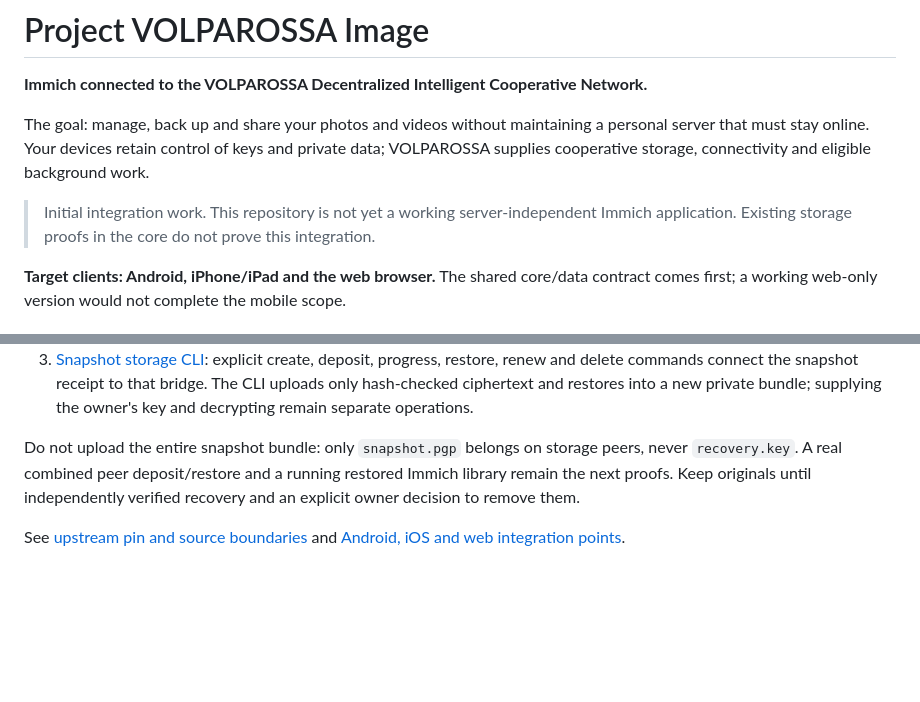
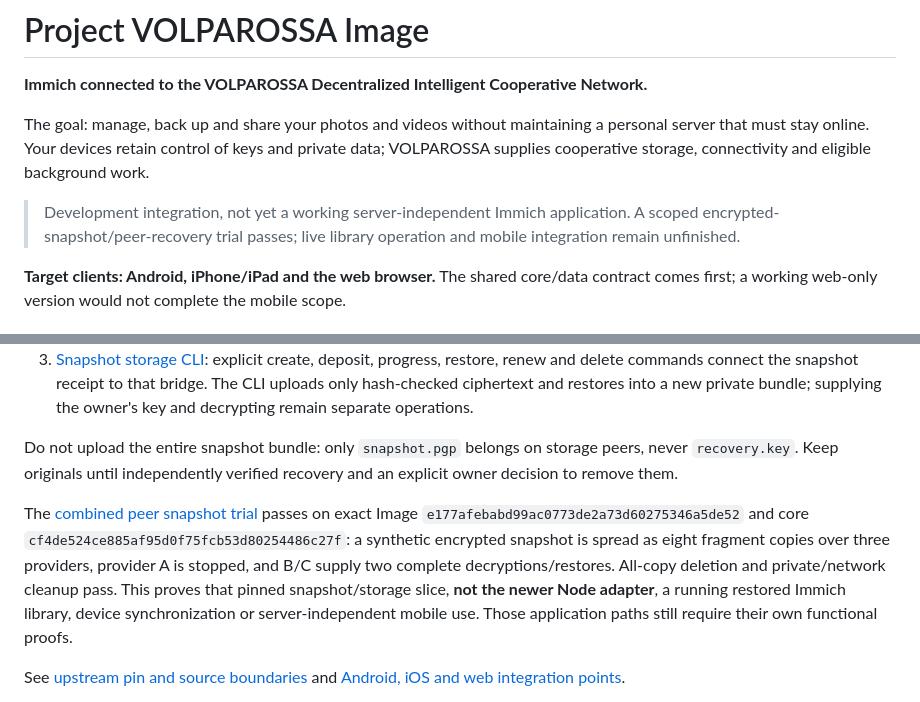
Before and after one commit to VOLPAROSSA/volparossa-image, a Markdown page: README.md, 2 parts joined by grey strips. Drawn GitHub-style; blank space fills up the shorter version.

Commit message:
docs: align README with verified integration scope

```diff
--- a/README.md
+++ b/README.md
@@ -6,8 +6,9 @@ The goal: manage, back up and share your photos and videos without maintaining a
 server that must stay online. Your devices retain control of keys and private data;
 VOLPAROSSA supplies cooperative storage, connectivity and eligible background work.
 
-> Initial integration work. This repository is not yet a working server-independent
-> Immich application. Existing storage proofs in the core do not prove this integration.
+> Development integration, not yet a working server-independent Immich application.
+> A scoped encrypted-snapshot/peer-recovery trial passes; live library operation and
+> mobile integration remain unfinished.
 
 **Target clients: Android, iPhone/iPad and the web browser.** The shared core/data
 contract comes first; a working web-only version would not complete the mobile scope.
@@ -59,9 +60,17 @@ Three connected development components are available:
    supplying the owner's key and decrypting remain separate operations.
 
 Do not upload the entire snapshot bundle: only `snapshot.pgp` belongs on storage peers,
-never `recovery.key`. A real combined peer deposit/restore and a running restored Immich
-library remain the next proofs. Keep originals until independently verified recovery and
-an explicit owner decision to remove them.
+never `recovery.key`. Keep originals until independently verified recovery and an explicit
+owner decision to remove them.
+
+The [combined peer snapshot trial](https://github.com/VOLPAROSSA/volparossa/actions/runs/36905847039)
+passes on exact Image `e177afebabd99ac0773de2a73d60275346a5de52` and core
+`cf4de524ce885af95d0f75fcb53d80254486c27f`: a synthetic encrypted snapshot is spread
+as eight fragment copies over three providers, provider A is stopped, and B/C supply
+two complete decryptions/restores. All-copy deletion and private/network cleanup pass.
+This proves that pinned snapshot/storage slice, **not the newer Node adapter**, a
+running restored Immich library, device synchronization or server-independent mobile use.
+Those application paths still require their own functional proofs.
 
 See [upstream pin and source boundaries](docs/UPSTREAM.md) and
 [Android, iOS and web integration points](docs/CLIENT_INTEGRATION.md).
```
Also changed, not shown: docs/STORAGE_BRIDGE.md (+7 -2 lines).
